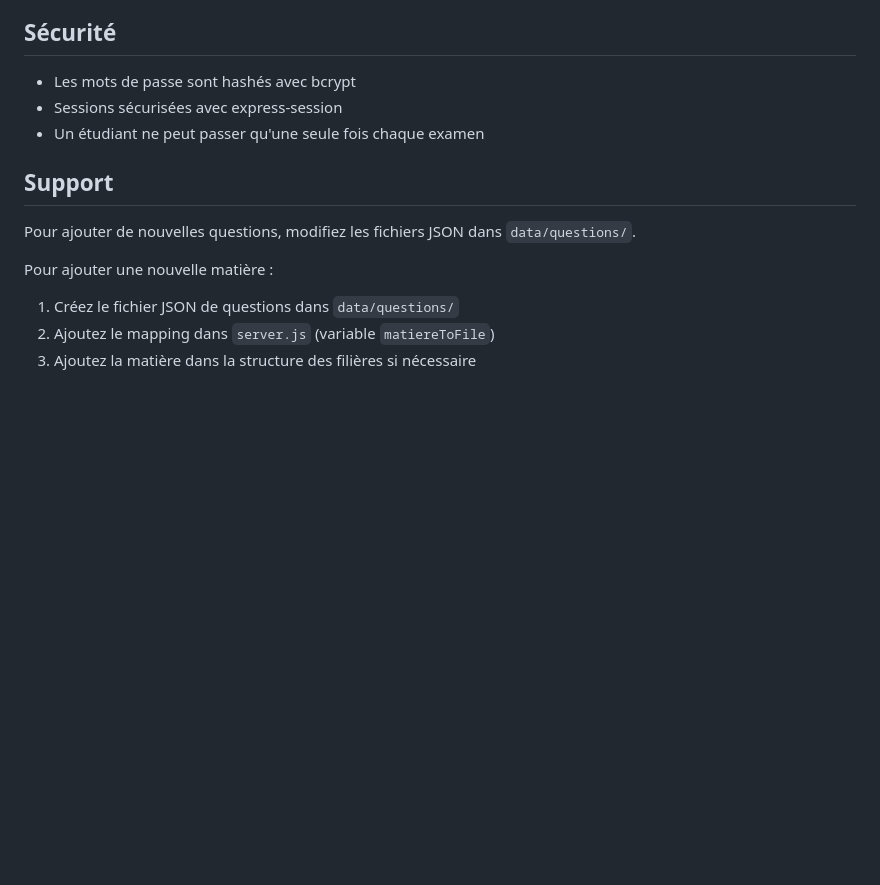
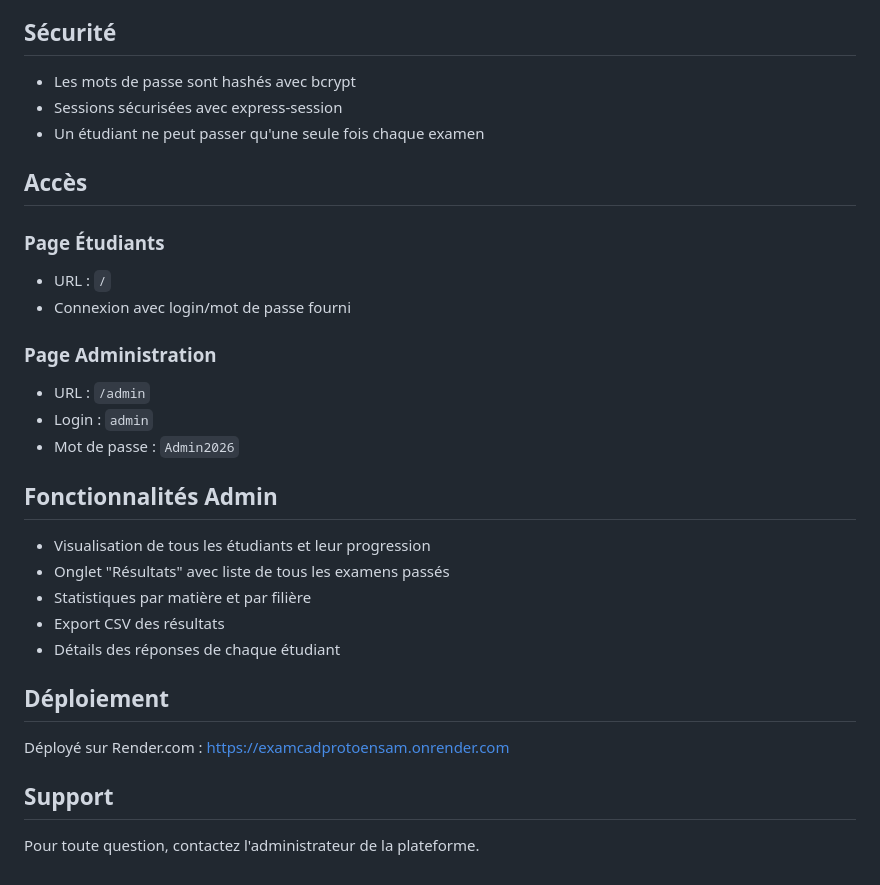
Before and after one commit to ENNAJI/ExamCADProtoENSAM, a Markdown page: README.md, the part around one of its changes. Rendered like a GitHub page; blank space fills up the shorter version.

```diff
--- a/README.md
+++ b/README.md
@@ -183,11 +174,28 @@ Le fichier `data/resultats.csv` contient :
 - Sessions sécurisées avec express-session
 - Un étudiant ne peut passer qu'une seule fois chaque examen
 
+## Accès
+
+### Page Étudiants
+- URL : `/`
+- Connexion avec login/mot de passe fourni
+
+### Page Administration
+- URL : `/admin`
+- Login : `admin`
+- Mot de passe : `Admin2026`
+
+## Fonctionnalités Admin
+- Visualisation de tous les étudiants et leur progression
+- Onglet "Résultats" avec liste de tous les examens passés
+- Statistiques par matière et par filière
+- Export CSV des résultats
+- Détails des réponses de chaque étudiant
+
+## Déploiement
+
+Déployé sur Render.com : https://examcadprotoensam.onrender.com
+
 ## Support
 
-Pour ajouter de nouvelles questions, modifiez les fichiers JSON dans `data/questions/`.
-
-Pour ajouter une nouvelle matière :
-1. Créez le fichier JSON de questions dans `data/questions/`
-2. Ajoutez le mapping dans `server.js` (variable `matiereToFile`)
-3. Ajoutez la matière dans la structure des filières si nécessaire
+Pour toute question, contactez l'administrateur de la plateforme.
```
Also changed, not shown: other parts of README.md (+29 -38 lines).
